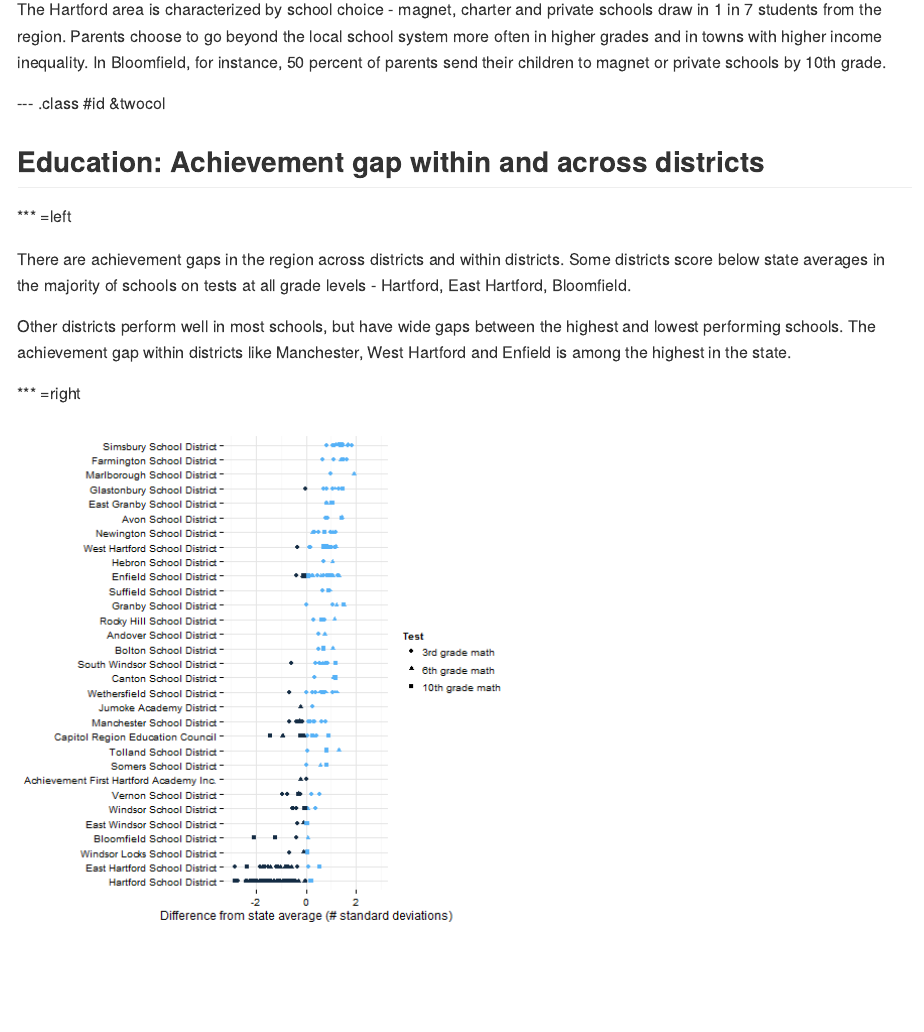
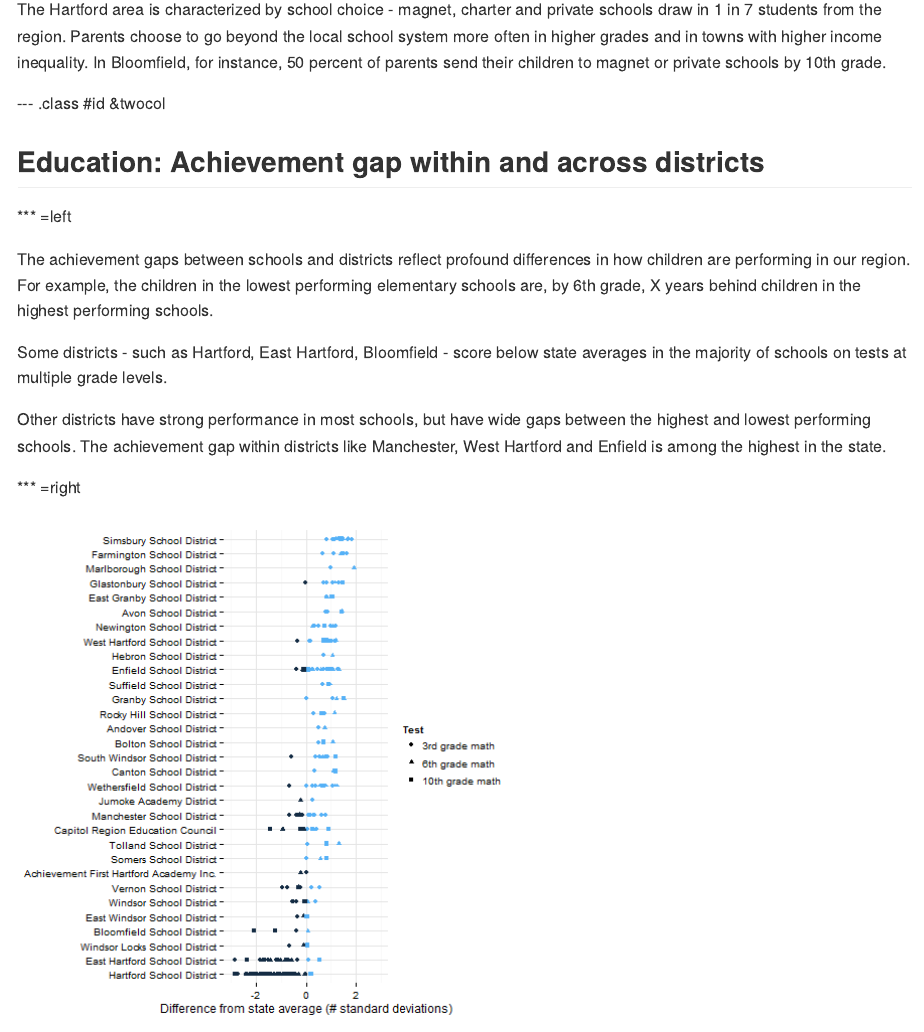
Before and after one commit to sgaul/regionalreport, an R Markdown document (index.Rmd): the page in a window 1100 px wide, from 1760 px down. The pictures show the output file index.md that the author committed with the source, drawn offline in the style of GitHub.

Commit message:
Final cleanup

```diff
--- a/index.Rmd
+++ b/index.Rmd
@@ -104,9 +103,11 @@ p8$print('chart4')
 
 *** =left
 
-There are achievement gaps in the region across districts and within districts. Some districts score below state averages in the majority of schools on tests at all grade levels - Hartford, East Hartford, Bloomfield.
+The achievement gaps between schools and districts reflect profound differences in how children are performing in our region. For example, the children in the lowest performing elementary schools are, by 6th grade, X years behind children in the highest performing schools.
 
-Other districts perform well in most schools, but have wide gaps between the highest and lowest performing schools. The achievement gap within districts like Manchester, West Hartford and Enfield is among the highest in the state.
+Some districts - such as Hartford, East Hartford, Bloomfield - score below state averages in the majority of schools on tests at multiple grade levels.
+
+Other districts have strong performance in most schools, but have wide gaps between the highest and lowest performing schools. The achievement gap within districts like Manchester, West Hartford and Enfield is among the highest in the state.
 
 *** =right
 
```
Also changed, not shown: extras.R (+6 -0 lines), index.html, index.md, index.Rmd (3 more changed lines).
